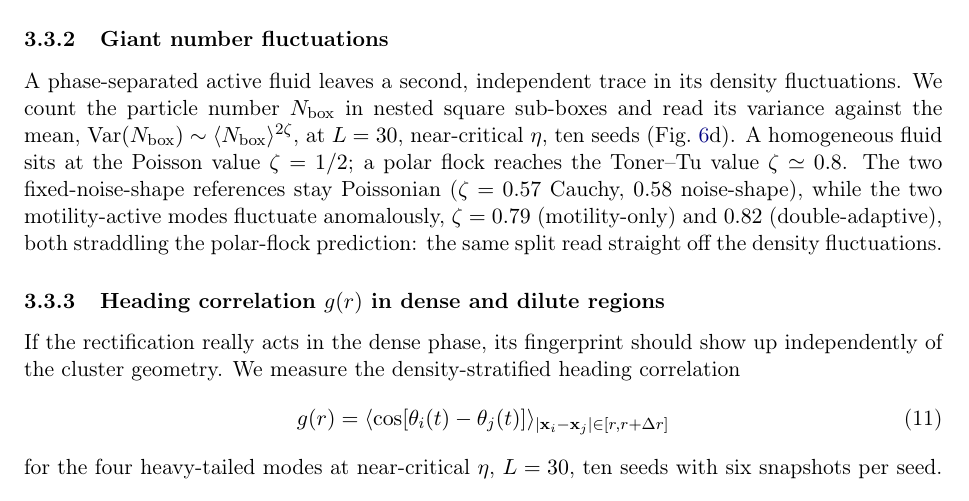
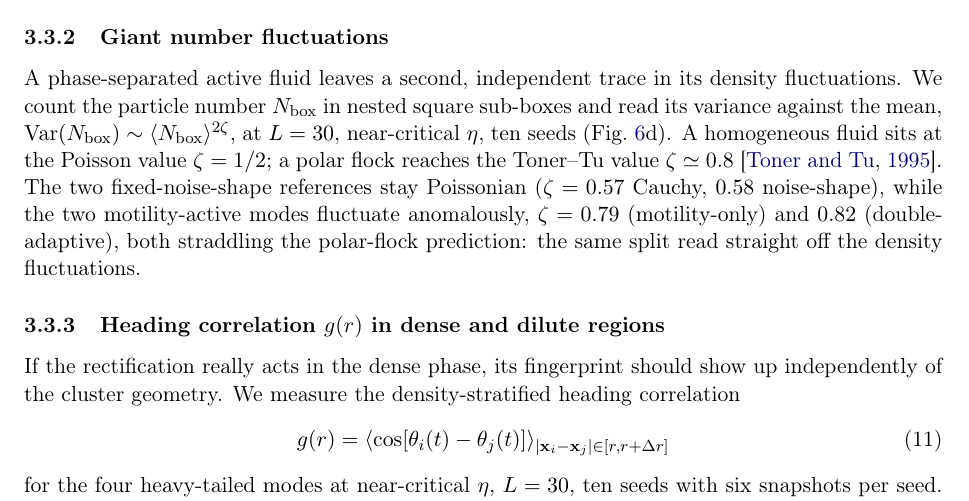
Before and after one commit to yayayou47/two-feedback-vicsek, a LaTeX paper (manuscript/manuscript.tex): part of page 11 of 21, cut so that both start at the same text. Compiled offline with pdfLaTeX.

Commit message:
revisions: review-loop cycle 7 (literature/citations)
Autonomous review pass, lens = citation accuracy/placement. No undefined
citations (all 24 keys incl. TonerTu1998 are defined in refs.bib); no
misattribution; lineage credited at the right points. One placement fix:
- GNF subsection: attach \citep{TonerTu1995} to the "Toner-Tu value
  zeta ~ 0.8" claim, which previously stated the prediction with no
  citation at the point of use.

Compiles clean, 0 undefined refs/citations.

```diff
--- a/manuscript/manuscript.tex
+++ b/manuscript/manuscript.tex
@@ -804,7 +804,7 @@ against the mean, $\mathrm{Var}(N_{\rm box}) \sim \langle
 N_{\rm box}\rangle^{2\zeta}$, at $L = 30$, near-critical $\eta$,
 ten seeds (Fig.~\ref{fig:cluster_summary}d). A homogeneous fluid
 sits at the Poisson value $\zeta = 1/2$; a polar flock reaches
-the Toner--Tu value $\zeta \simeq 0.8$. The two fixed-noise-shape
+the Toner--Tu value $\zeta \simeq 0.8$ \citep{TonerTu1995}. The two fixed-noise-shape
 references stay Poissonian ($\zeta = 0.57$ Cauchy, $0.58$
 noise-shape), while the two motility-active modes fluctuate
 anomalously, $\zeta = 0.79$ (motility-only) and $0.82$
```
